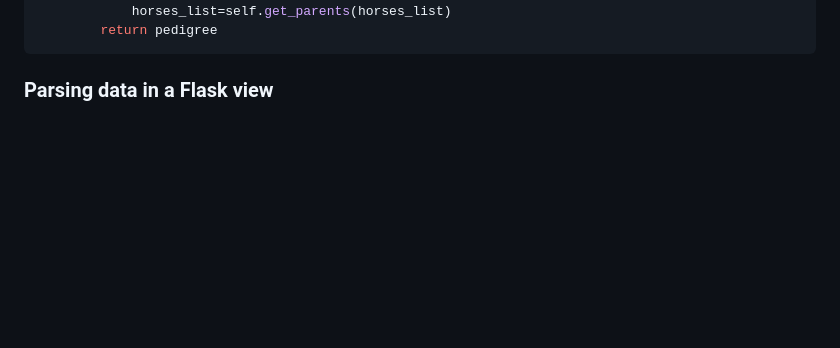
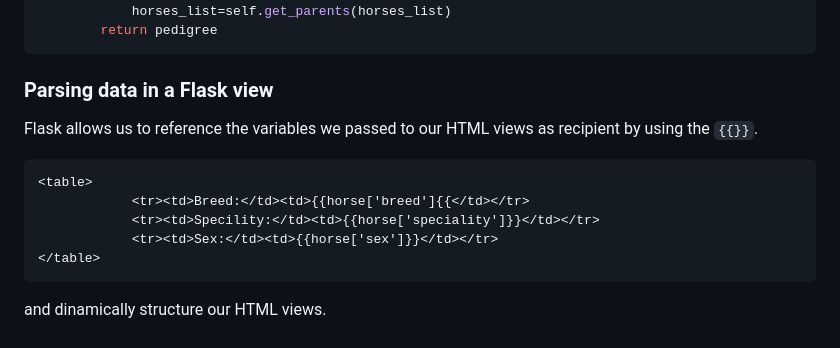
Before and after one commit to NakajimaAkemi/SacStuff, a Markdown page: firestore_app/README.md, the part around the change. Rendered like a GitHub page; blank space fills up the shorter version.

````diff
--- a/firestore_app/README.md
+++ b/firestore_app/README.md
@@ -118,3 +118,12 @@ class Horses(object):
 ```
 
 ### Parsing data in a Flask view
+Flask allows us to reference the variables we passed to our HTML views as recipient by using the `{{}}`.
+```HTML
+<table>
+            <tr><td>Breed:</td><td>{{horse['breed']{{</td></tr>
+            <tr><td>Specility:</td><td>{{horse['speciality']}}</td></tr>
+            <tr><td>Sex:</td><td>{{horse['sex']}}</td></tr>
+</table>
+```
+and dinamically structure our HTML views.
````
